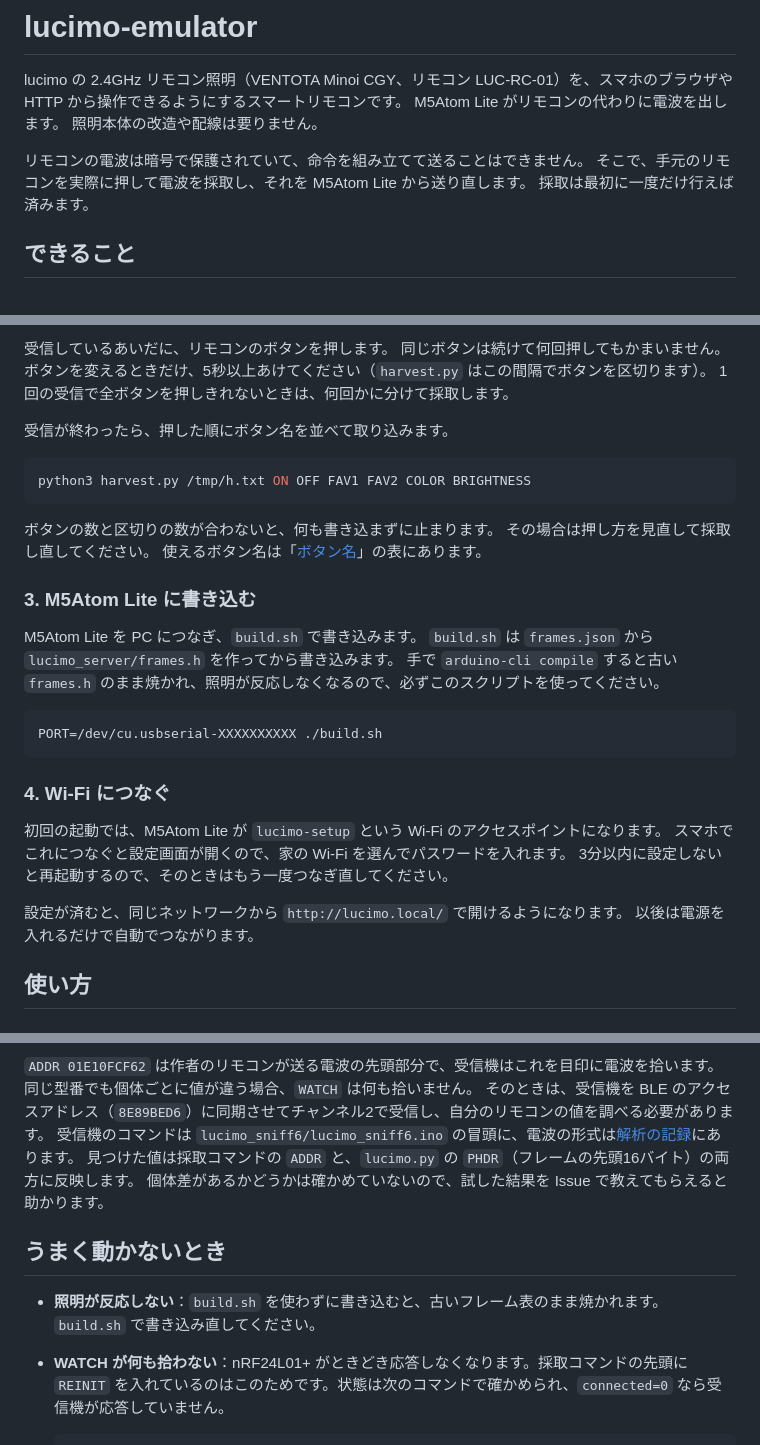
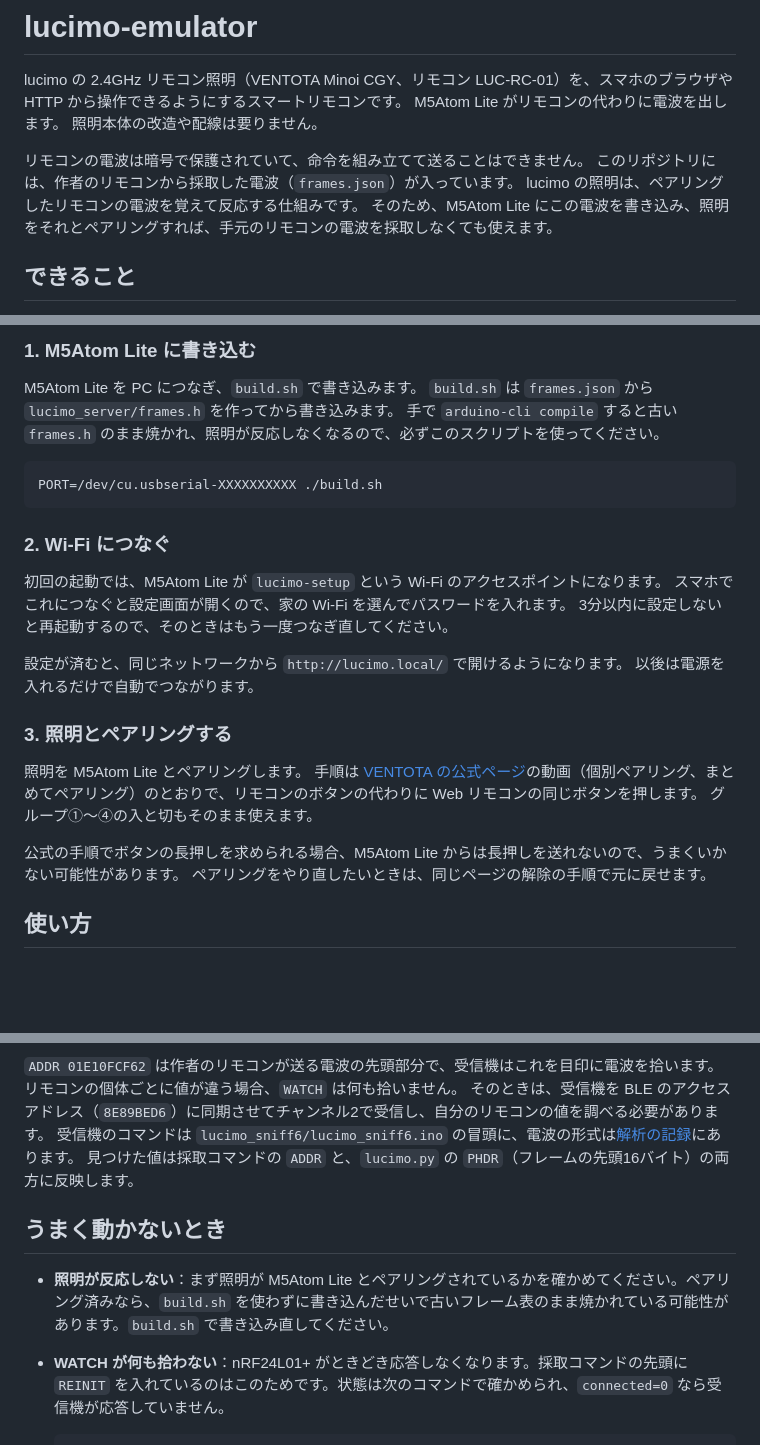
Before and after one commit to diawel/lucimo-emulator, a Markdown page: README.md, 3 parts joined by grey strips. Drawn GitHub-style; blank space fills up the shorter version.

````diff
--- a/README.md
+++ b/README.md
@@ -5,8 +5,9 @@ M5Atom Lite がリモコンの代わりに電波を出します。
 照明本体の改造や配線は要りません。
 
 リモコンの電波は暗号で保護されていて、命令を組み立てて送ることはできません。
-そこで、手元のリモコンを実際に押して電波を採取し、それを M5Atom Lite から送り直します。
-採取は最初に一度だけ行えば済みます。
+このリポジトリには、作者のリモコンから採取した電波（`frames.json`）が入っています。
+lucimo の照明は、ペアリングしたリモコンの電波を覚えて反応する仕組みです。
+そのため、M5Atom Lite にこの電波を書き込み、照明をそれとペアリングすれば、手元のリモコンの電波を採取しなくても使えます。
 
 ## できること
 
@@ -100,19 +45,4 @@ WATCH 180
-受信しているあいだに、リモコンのボタンを押します。
-同じボタンは続けて何回押してもかまいません。
-ボタンを変えるときだけ、5秒以上あけてください（`harvest.py` はこの間隔でボタンを区切ります）。
-1回の受信で全ボタンを押しきれないときは、何回かに分けて採取します。
-
-受信が終わったら、押した順にボタン名を並べて取り込みます。
-
-```sh
-python3 harvest.py /tmp/h.txt ON OFF FAV1 FAV2 COLOR BRIGHTNESS
-```
-
-ボタンの数と区切りの数が合わないと、何も書き込まずに止まります。
-その場合は押し方を見直して採取し直してください。
-使えるボタン名は「[ボタン名](#ボタン名)」の表にあります。
-
-### 3. M5Atom Lite に書き込む
+### 1. M5Atom Lite に書き込む
 
 M5Atom Lite を PC につなぎ、`build.sh` で書き込みます。
 `build.sh` は `frames.json` から `lucimo_server/frames.h` を作ってから書き込みます。
@@ -122,7 +52,7 @@ M5Atom Lite を PC につなぎ、`build.sh` で書き込みます。
 PORT=/dev/cu.usbserial-XXXXXXXXXX ./build.sh
 ```
 
-### 4. Wi-Fi につなぐ
+### 2. Wi-Fi につなぐ
 
 初回の起動では、M5Atom Lite が `lucimo-setup` という Wi-Fi のアクセスポイントになります。
 スマホでこれにつなぐと設定画面が開くので、家の Wi-Fi を選んでパスワードを入れます。
@@ -130,6 +60,15 @@ PORT=/dev/cu.usbserial-XXXXXXXXXX ./build.sh
 
 設定が済むと、同じネットワークから `http://lucimo.local/` で開けるようになります。
 以後は電源を入れるだけで自動でつながります。
+
+### 3. 照明とペアリングする
+
+照明を M5Atom Lite とペアリングします。
+手順は [VENTOTA の公式ページ](https://www.ventota.co.jp/install/lucimo-series/)の動画（個別ペアリング、まとめてペアリング）のとおりで、リモコンのボタンの代わりに Web リモコンの同じボタンを押します。
+グループ①〜④の入と切もそのまま使えます。
+
+公式の手順でボタンの長押しを求められる場合、M5Atom Lite からは長押しを送れないので、うまくいかない可能性があります。
+ペアリングをやり直したいときは、同じページの解除の手順で元に戻せます。
 
 ## 使い方
 
@@ -181,14 +195,13 @@ PORT=/dev/cu.usbserial-XXXXXXXXXX ./build.sh
 
 `ADDR 01E10FCF62` は作者のリモコンが送る電波の先頭部分で、受信機はこれを目印に電波を拾います。
-同じ型番でも個体ごとに値が違う場合、`WATCH` は何も拾いません。
+リモコンの個体ごとに値が違う場合、`WATCH` は何も拾いません。
 そのときは、受信機を BLE のアクセスアドレス（`8E89BED6`）に同期させてチャンネル2で受信し、自分のリモコンの値を調べる必要があります。
 受信機のコマンドは `lucimo_sniff6/lucimo_sniff6.ino` の冒頭に、電波の形式は[解析の記録](research/README.md)にあります。
 見つけた値は採取コマンドの `ADDR` と、`lucimo.py` の `PHDR`（フレームの先頭16バイト）の両方に反映します。
-個体差があるかどうかは確かめていないので、試した結果を Issue で教えてもらえると助かります。
 
 ## うまく動かないとき
 
-- **照明が反応しない**：`build.sh` を使わずに書き込むと、古いフレーム表のまま焼かれます。`build.sh` で書き込み直してください。
+- **照明が反応しない**：まず照明が M5Atom Lite とペアリングされているかを確かめてください。ペアリング済みなら、`build.sh` を使わずに書き込んだせいで古いフレーム表のまま焼かれている可能性があります。`build.sh` で書き込み直してください。
 - **WATCH が何も拾わない**：nRF24L01+ がときどき応答しなくなります。採取コマンドの先頭に `REINIT` を入れているのはこのためです。状態は次のコマンドで確かめられ、`connected=0` なら受信機が応答していません。
 
   ```sh
````
Also changed, not shown: other parts of README.md (+89 -70 lines).
